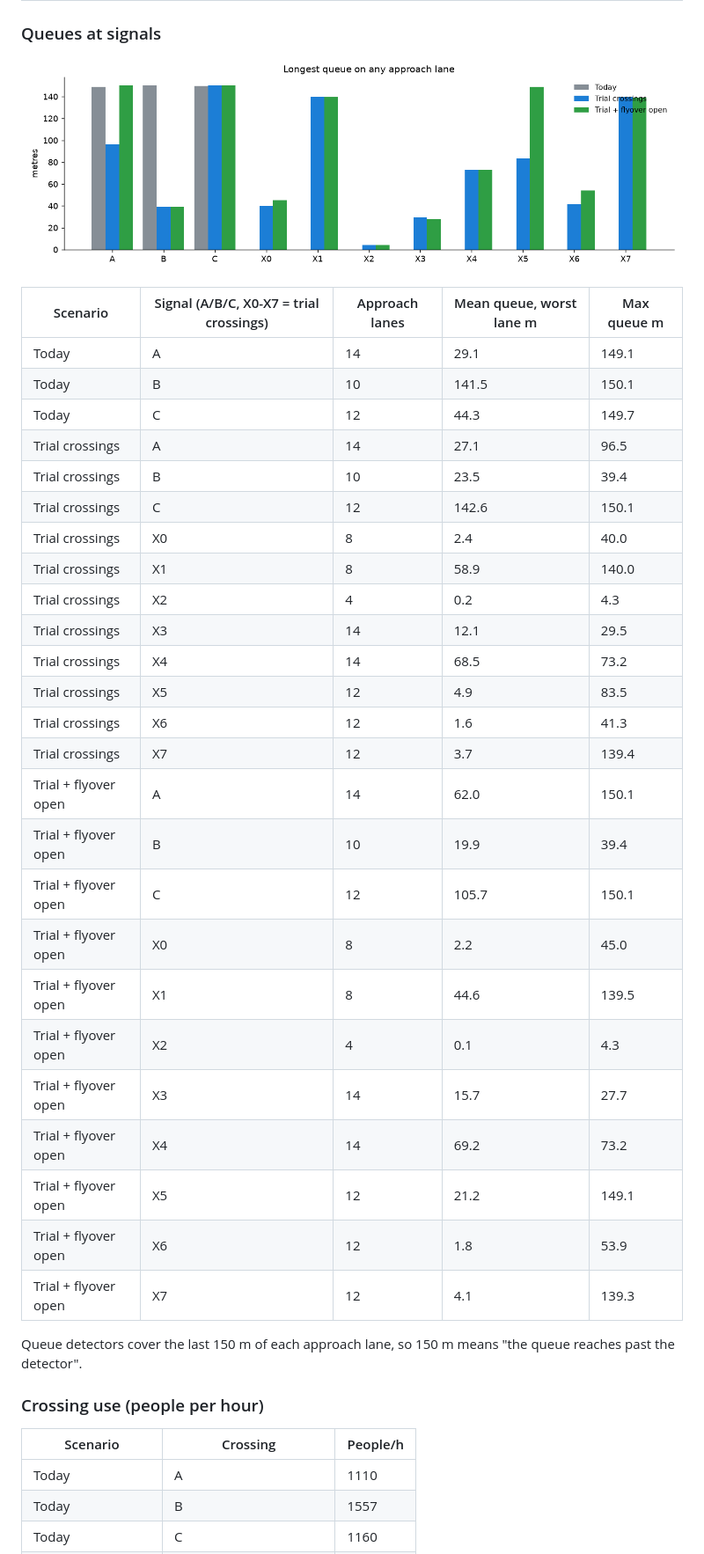
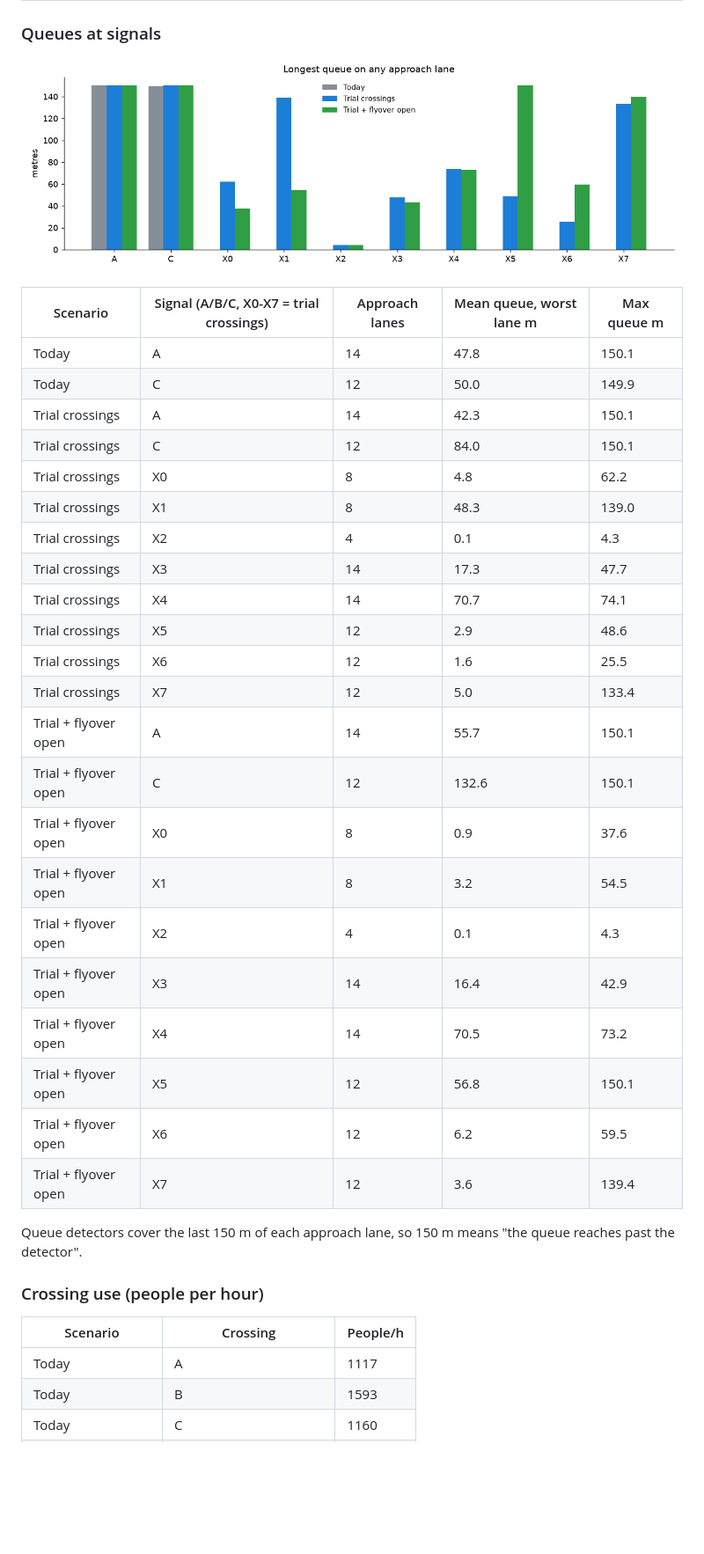
Before and after one commit to kskhannaio/loop_sumo_poc, a Markdown page: report/REPORT.md, the part around one of its changes. Shown at 88% size. GitHub-like rendering; pictures changed too: report/queues.png; blank space fills up the shorter version.

```diff
--- a/report/REPORT.md
+++ b/report/REPORT.md
@@ -66,37 +66,34 @@ volumes, pedestrian volumes and signal timings are **assumptions** until the sit
 
 | Scenario | Signal (A/B/C, X0-X7 = trial crossings) | Approach lanes | Mean queue, worst lane m | Max queue m |
 |---|---|---|---|---|
-| Today | A | 14 | 29.1 | 149.1 |
-| Today | B | 10 | 141.5 | 150.1 |
-| Today | C | 12 | 44.3 | 149.7 |
-| Trial crossings | A | 14 | 27.1 | 96.5 |
-| Trial crossings | B | 10 | 23.5 | 39.4 |
-| Trial crossings | C | 12 | 142.6 | 150.1 |
-| Trial crossings | X0 | 8 | 2.4 | 40.0 |
-| Trial crossings | X1 | 8 | 58.9 | 140.0 |
-| Trial crossings | X2 | 4 | 0.2 | 4.3 |
-| Trial crossings | X3 | 14 | 12.1 | 29.5 |
-| Trial crossings | X4 | 14 | 68.5 | 73.2 |
-| Trial crossings | X5 | 12 | 4.9 | 83.5 |
-| Trial crossings | X6 | 12 | 1.6 | 41.3 |
-| Trial crossings | X7 | 12 | 3.7 | 139.4 |
-| Trial + flyover open | A | 14 | 62.0 | 150.1 |
-| Trial + flyover open | B | 10 | 19.9 | 39.4 |
-| Trial + flyover open | C | 12 | 105.7 | 150.1 |
-| Trial + flyover open | X0 | 8 | 2.2 | 45.0 |
-| Trial + flyover open | X1 | 8 | 44.6 | 139.5 |
+| Today | A | 14 | 47.8 | 150.1 |
+| Today | C | 12 | 50.0 | 149.9 |
+| Trial crossings | A | 14 | 42.3 | 150.1 |
+| Trial crossings | C | 12 | 84.0 | 150.1 |
+| Trial crossings | X0 | 8 | 4.8 | 62.2 |
+| Trial crossings | X1 | 8 | 48.3 | 139.0 |
+| Trial crossings | X2 | 4 | 0.1 | 4.3 |
+| Trial crossings | X3 | 14 | 17.3 | 47.7 |
+| Trial crossings | X4 | 14 | 70.7 | 74.1 |
+| Trial crossings | X5 | 12 | 2.9 | 48.6 |
+| Trial crossings | X6 | 12 | 1.6 | 25.5 |
+| Trial crossings | X7 | 12 | 5.0 | 133.4 |
+| Trial + flyover open | A | 14 | 55.7 | 150.1 |
+| Trial + flyover open | C | 12 | 132.6 | 150.1 |
+| Trial + flyover open | X0 | 8 | 0.9 | 37.6 |
+| Trial + flyover open | X1 | 8 | 3.2 | 54.5 |
 | Trial + flyover open | X2 | 4 | 0.1 | 4.3 |
-| Trial + flyover open | X3 | 14 | 15.7 | 27.7 |
-| Trial + flyover open | X4 | 14 | 69.2 | 73.2 |
-| Trial + flyover open | X5 | 12 | 21.2 | 149.1 |
-| Trial + flyover open | X6 | 12 | 1.8 | 53.9 |
-| Trial + flyover open | X7 | 12 | 4.1 | 139.3 |
+| Trial + flyover open | X3 | 14 | 16.4 | 42.9 |
+| Trial + flyover open | X4 | 14 | 70.5 | 73.2 |
+| Trial + flyover open | X5 | 12 | 56.8 | 150.1 |
+| Trial + flyover open | X6 | 12 | 6.2 | 59.5 |
+| Trial + flyover open | X7 | 12 | 3.6 | 139.4 |
 
 Queue detectors cover the last 150 m of each approach lane, so 150 m means "the queue reaches past the detector".
 
 ### Crossing use (people per hour)
 | Scenario | Crossing | People/h |
 |---|---|---|
-| Today | A | 1110 |
-| Today | B | 1557 |
+| Today | A | 1117 |
+| Today | B | 1593 |
 | Today | C | 1160 |
```
Also changed, not shown: other parts of report/REPORT.md (+58 -58 lines), report/map.png, report/people.png, report/vehicles.png, 4 other files.
